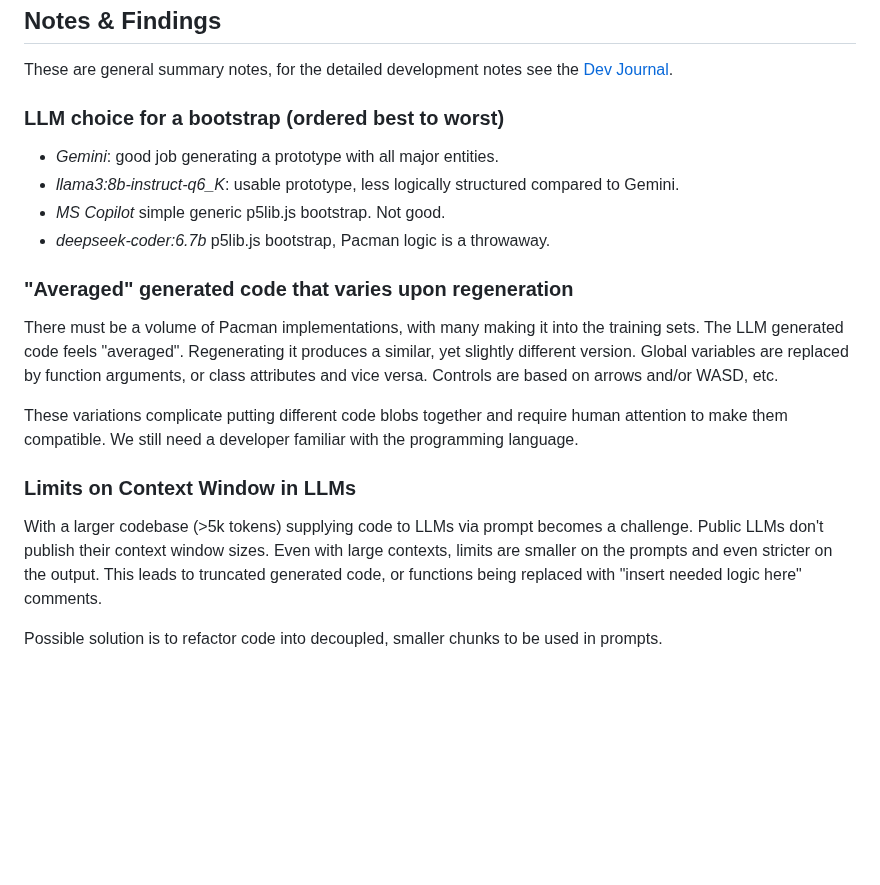
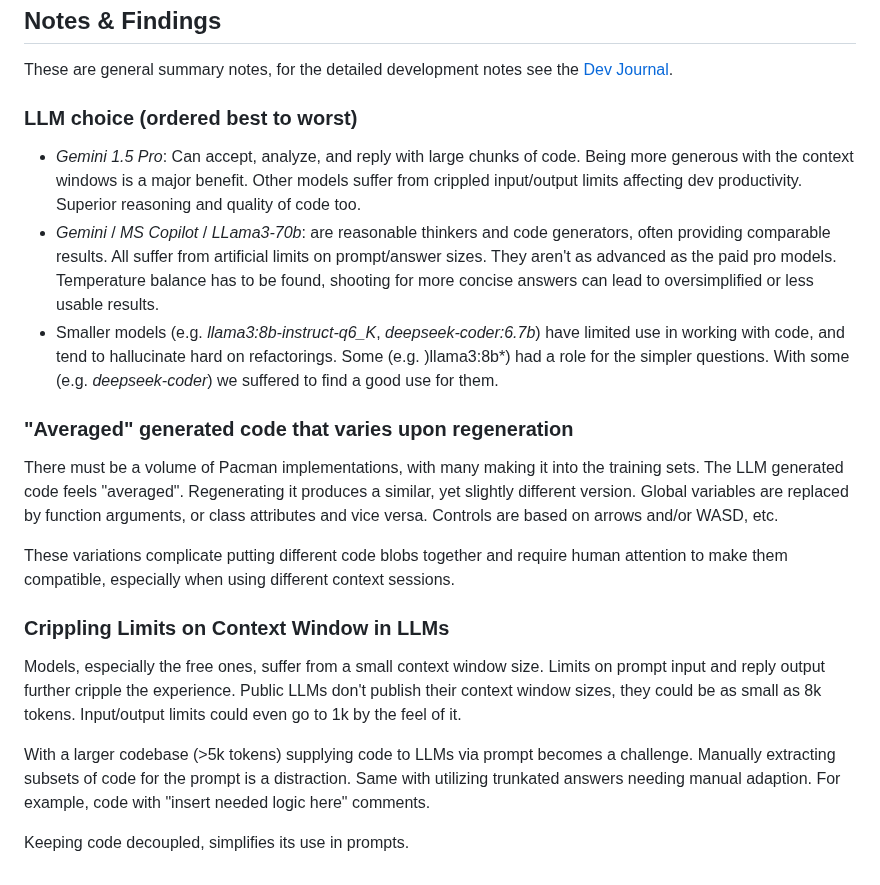
Before and after one commit to bryndin/ai-coded-pacman, a Markdown page: readme.md, the part around the change. Drawn GitHub-style; blank space fills up the shorter version.

Commit message:
Update readme.md
Update the "Finds" section

```diff
--- a/readme.md
+++ b/readme.md
@@ -25,18 +25,19 @@ There we track development progress. List the problem for each step to work on,
 ## Notes & Findings
 These are general summary notes, for the detailed development notes see the [Dev Journal](journal.md).
 
-### **LLM choice for a bootstrap** (ordered best to worst)
-  - *Gemini*: good job generating a prototype with all major entities.
-  - *llama3:8b-instruct-q6_K*: usable prototype, less logically structured compared to Gemini.
-  - *MS Copilot* simple generic p5lib.js bootstrap. Not good.
-  - *deepseek-coder:6.7b* p5lib.js bootstrap, Pacman logic is a throwaway.
+### **LLM choice** (ordered best to worst)
+  - *Gemini 1.5 Pro*: Can accept, analyze, and reply with large chunks of code. Being more generous with the context windows is a major benefit. Other models suffer from crippled input/output limits affecting dev productivity. Superior reasoning and quality of code too.
+  - *Gemini* / *MS Copilot* / *LLama3-70b*: are reasonable thinkers and code generators, often providing comparable results. All suffer from artificial limits on prompt/answer sizes. They aren't as advanced as the paid pro models. Temperature balance has to be found, shooting for more concise answers can lead to oversimplified or less usable results.
+  - Smaller models (e.g. *llama3:8b-instruct-q6_K*, *deepseek-coder:6.7b*) have limited use in working with code, and tend to hallucinate hard on refactorings. Some (e.g. )llama3:8b*) had a role for the simpler questions. With some (e.g. *deepseek-coder*) we suffered to find a good use for them.
 
 ### "Averaged" generated code that varies upon regeneration
 There must be a volume of Pacman implementations, with many making it into the training sets. The LLM generated code feels "averaged". Regenerating it produces a similar, yet slightly different version. Global variables are replaced by function arguments, or class attributes and vice versa. Controls are based on arrows and/or WASD, etc.
 
-These variations complicate putting different code blobs together and require human attention to make them compatible. We still need a developer familiar with the programming language.
+These variations complicate putting different code blobs together and require human attention to make them compatible, especially when using different context sessions.
 
-### Limits on Context Window in LLMs
-With a larger codebase (>5k tokens) supplying code to LLMs via prompt becomes a challenge. Public LLMs don't publish their context window sizes. Even with large contexts, limits are smaller on the prompts and even stricter on the output. This leads to truncated generated code, or functions being replaced with "insert needed logic here" comments.
+### Crippling Limits on Context Window in LLMs
+Models, especially the free ones, suffer from a small context window size. Limits on prompt input and reply output further cripple the experience.  Public LLMs don't publish their context window sizes, they could be as small as 8k tokens. Input/output limits could even go to 1k by the feel of it.
 
-Possible solution is to refactor code into decoupled, smaller chunks to be used in prompts.
+With a larger codebase (>5k tokens) supplying code to LLMs via prompt becomes a challenge. Manually extracting subsets of code for the prompt is a distraction. Same with utilizing trunkated answers needing manual adaption. For example, code with "insert needed logic here" comments.
+
+Keeping code decoupled, simplifies its use in prompts.
```
